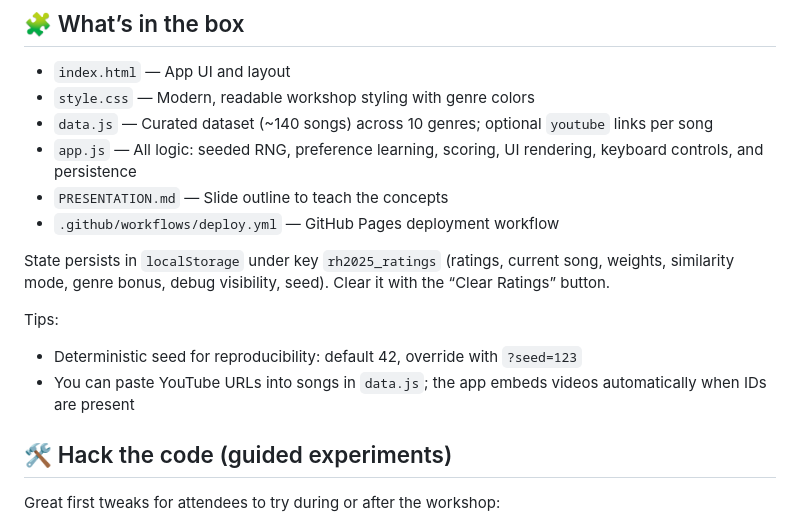
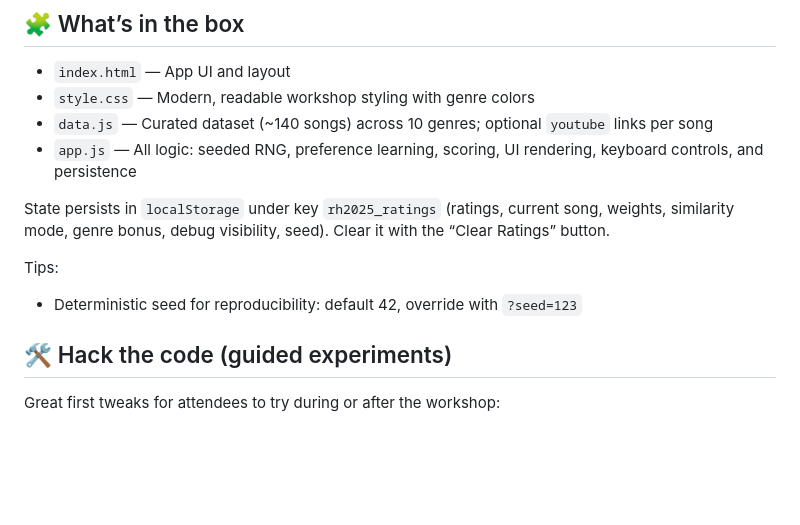
Before and after one commit to adamstirtan/rhythmhacks2025, a Markdown page: README.md, the part around one of its changes. Rendered like a GitHub page; blank space fills up the shorter version.

```diff
--- a/README.md
+++ b/README.md
@@ -74,15 +63,12 @@ We use content‑based filtering on four features per song: tempo (normalized),
 - `style.css` — Modern, readable workshop styling with genre colors
 - `data.js` — Curated dataset (~140 songs) across 10 genres; optional `youtube` links per song
 - `app.js` — All logic: seeded RNG, preference learning, scoring, UI rendering, keyboard controls, and persistence
-- `PRESENTATION.md` — Slide outline to teach the concepts
-- `.github/workflows/deploy.yml` — GitHub Pages deployment workflow
 
 State persists in `localStorage` under key `rh2025_ratings` (ratings, current song, weights, similarity mode, genre bonus, debug visibility, seed). Clear it with the “Clear Ratings” button.
 
 Tips:
 
 - Deterministic seed for reproducibility: default 42, override with `?seed=123`
-- You can paste YouTube URLs into songs in `data.js`; the app embeds videos automatically when IDs are present
 
 ## 🛠️ Hack the code (guided experiments)
 
```
Also changed, not shown: other parts of README.md (+8 -43 lines).
